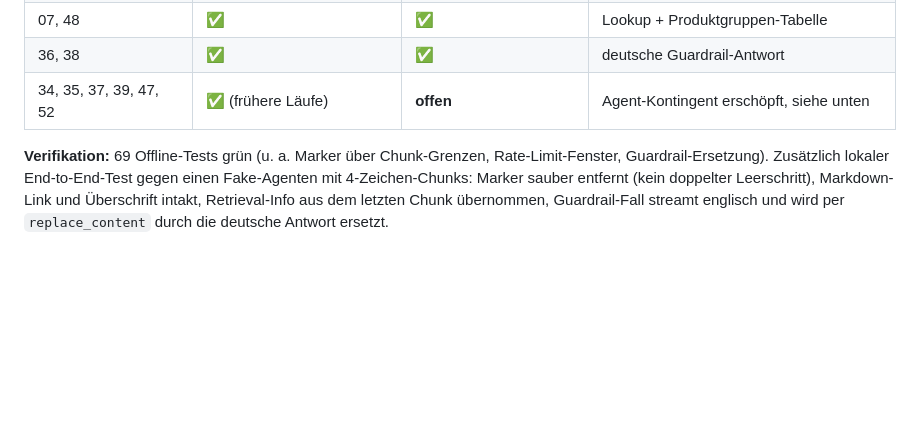
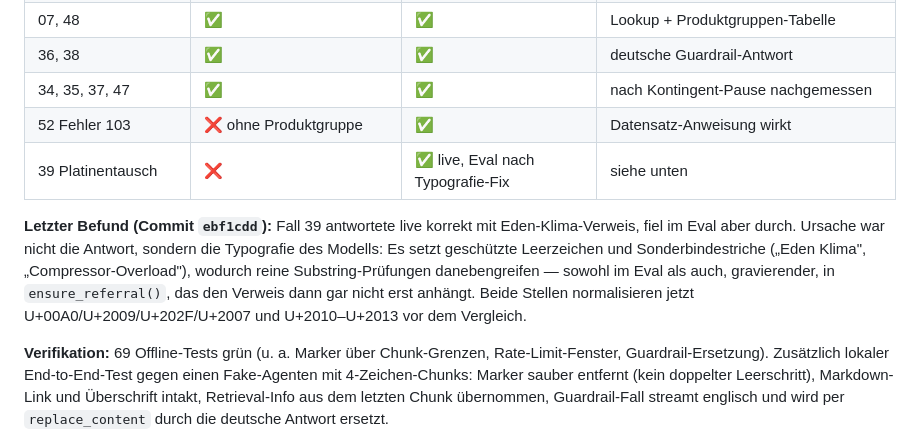
Before and after one commit to EdenKlima/eden-klima-rag-chat-ui, a Markdown page: docs/audit/13-implementation-report.md, the part around the change. GitHub-like rendering; blank space fills up the shorter version.

Commit message:
Record typography fix and final measurements

```diff
--- a/docs/audit/13-implementation-report.md
+++ b/docs/audit/13-implementation-report.md
@@ -85,7 +85,11 @@ Der volle Eval gegen den Streaming-Build ergab 47/49 und legte drei echte Schwä
 | 31, 32, 33 | ✅ | ✅ | keine Regression |
 | 07, 48 | ✅ | ✅ | Lookup + Produktgruppen-Tabelle |
 | 36, 38 | ✅ | ✅ | deutsche Guardrail-Antwort |
-| 34, 35, 37, 39, 47, 52 | ✅ (frühere Läufe) | **offen** | Agent-Kontingent erschöpft, siehe unten |
+| 34, 35, 37, 47 | ✅ | ✅ | nach Kontingent-Pause nachgemessen |
+| 52 Fehler 103 | ❌ ohne Produktgruppe | ✅ | Datensatz-Anweisung wirkt |
+| 39 Platinentausch | ❌ | ✅ live, Eval nach Typografie-Fix | siehe unten |
+
+**Letzter Befund (Commit `ebf1cdd`):** Fall 39 antwortete live korrekt mit Eden-Klima-Verweis, fiel im Eval aber durch. Ursache war nicht die Antwort, sondern die Typografie des Modells: Es setzt geschützte Leerzeichen und Sonderbindestriche („Eden Klima", „Compressor‑Overload"), wodurch reine Substring-Prüfungen danebengreifen — sowohl im Eval als auch, gravierender, in `ensure_referral()`, das den Verweis dann gar nicht erst anhängt. Beide Stellen normalisieren jetzt U+00A0/U+2009/U+202F/U+2007 und U+2010–U+2013 vor dem Vergleich.
 
 **Verifikation:** 69 Offline-Tests grün (u. a. Marker über Chunk-Grenzen, Rate-Limit-Fenster, Guardrail-Ersetzung). Zusätzlich lokaler End-to-End-Test gegen einen Fake-Agenten mit 4-Zeichen-Chunks: Marker sauber entfernt (kein doppelter Leerschritt), Markdown-Link und Überschrift intakt, Retrieval-Info aus dem letzten Chunk übernommen, Guardrail-Fall streamt englisch und wird per `replace_content` durch die deutsche Antwort ersetzt.
 
```
